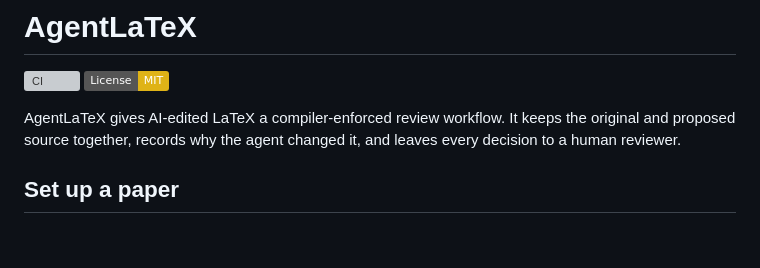
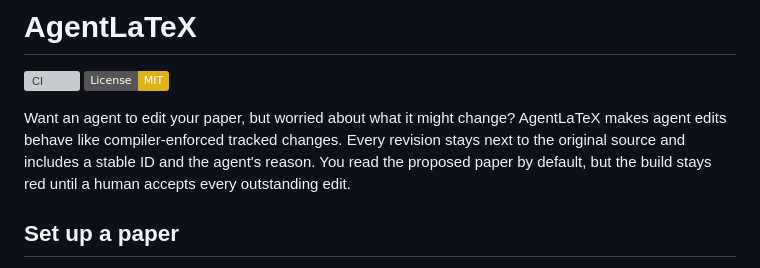
Before and after one commit to chughtapan/agentlatex, a Markdown page: README.md, the part around the change. Rendered like a GitHub page; badges without logos; blank space fills up the shorter version; grey boxes are pictures that could not be loaded.

Commit message:
docs: restore README product overview

```diff
--- a/README.md
+++ b/README.md
@@ -3,9 +3,11 @@
 [![CI](https://github.com/chughtapan/agentlatex/actions/workflows/ci.yml/badge.svg)](https://github.com/chughtapan/agentlatex/actions/workflows/ci.yml)
 [![License: MIT](https://img.shields.io/badge/License-MIT-yellow.svg)](LICENSE)
 
-AgentLaTeX gives AI-edited LaTeX a compiler-enforced review workflow. It keeps
-the original and proposed source together, records why the agent changed it,
-and leaves every decision to a human reviewer.
+Want an agent to edit your paper, but worried about what it might change?
+AgentLaTeX makes agent edits behave like compiler-enforced tracked changes.
+Every revision stays next to the original source and includes a stable ID and
+the agent's reason. You read the proposed paper by default, but the build stays
+red until a human accepts every outstanding edit.
 
 ## Set up a paper
 
```
